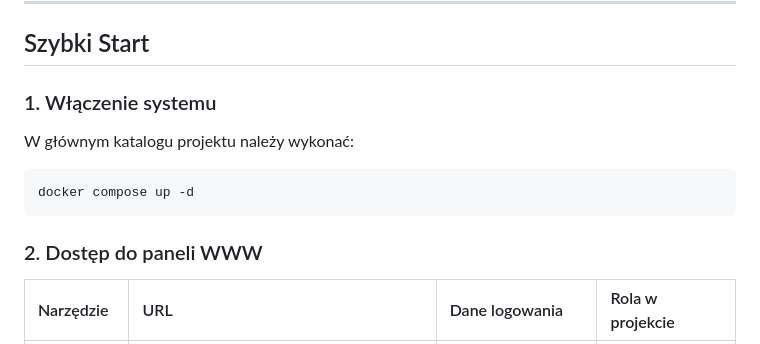
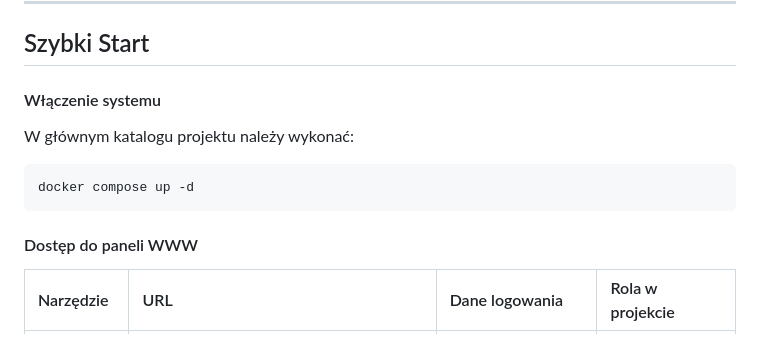
Before and after one commit to Niutaq/Honeypot, a Markdown page: README.md, the part around one of its changes. Drawn GitHub-style.

Commit message:
Update headings in README for better clarity

````diff
--- a/README.md
+++ b/README.md
@@ -20,13 +20,13 @@ Lekki system honeypot zoptymalizowany pod kątem **Raspberry Pi**, służący do
 
 ## Szybki Start
 
-### 1. Włączenie systemu
+#### Włączenie systemu
 W głównym katalogu projektu należy wykonać:
 ```bash
 docker compose up -d
 ```
 
-### 2. Dostęp do paneli WWW
+#### Dostęp do paneli WWW
 | Narzędzie | URL | Dane logowania | Rola w projekcie |
 | :--- | :--- | :--- | :--- |
 | **Grafana** | `http://localhost:3000` lub `http://pi-user.local:3000/dashboards` | `admin` / `admin` | SIEM — wizualizacja ataków |
````
Also changed, not shown: other parts of README.md (+1 -1 lines).
